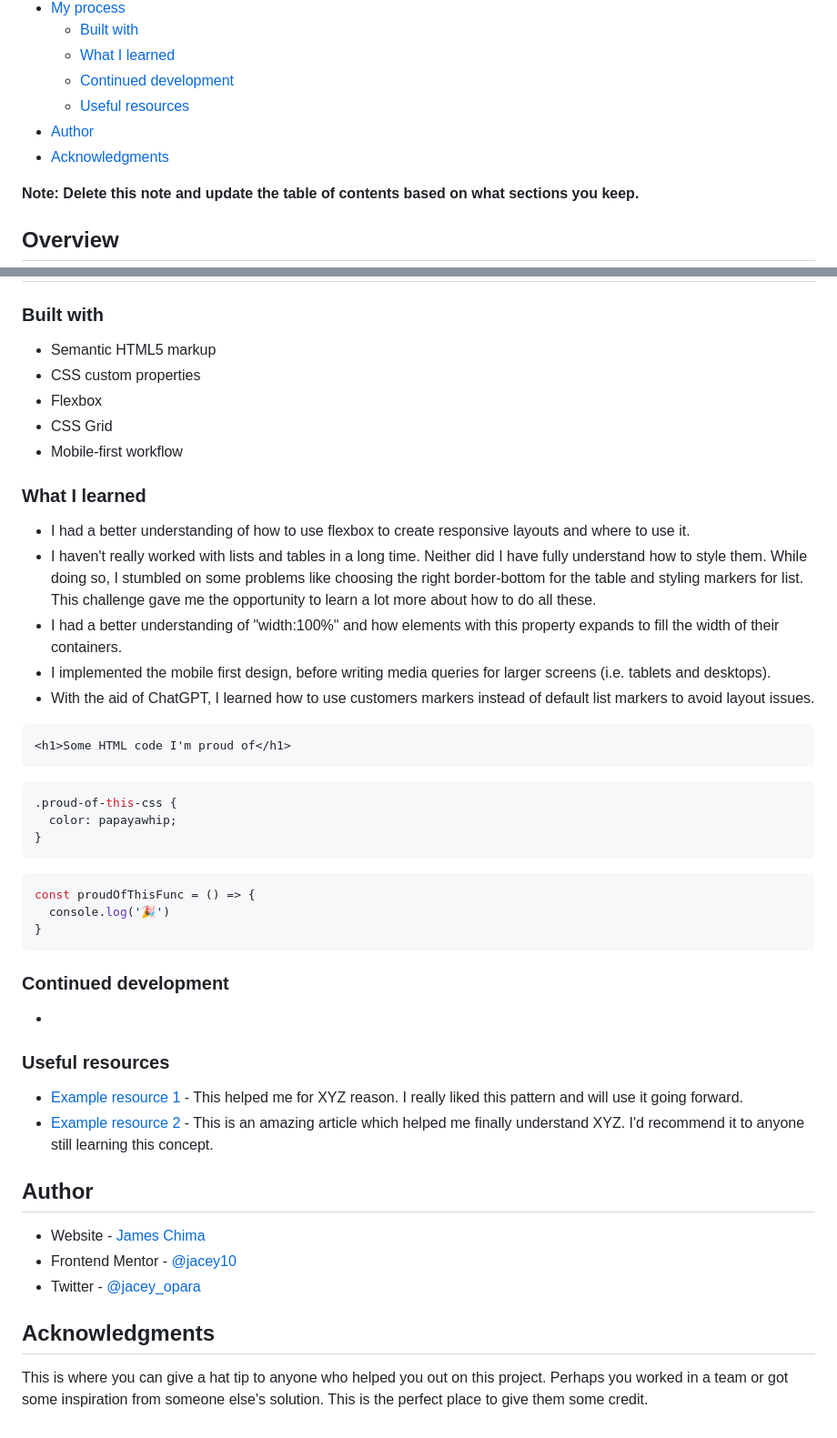
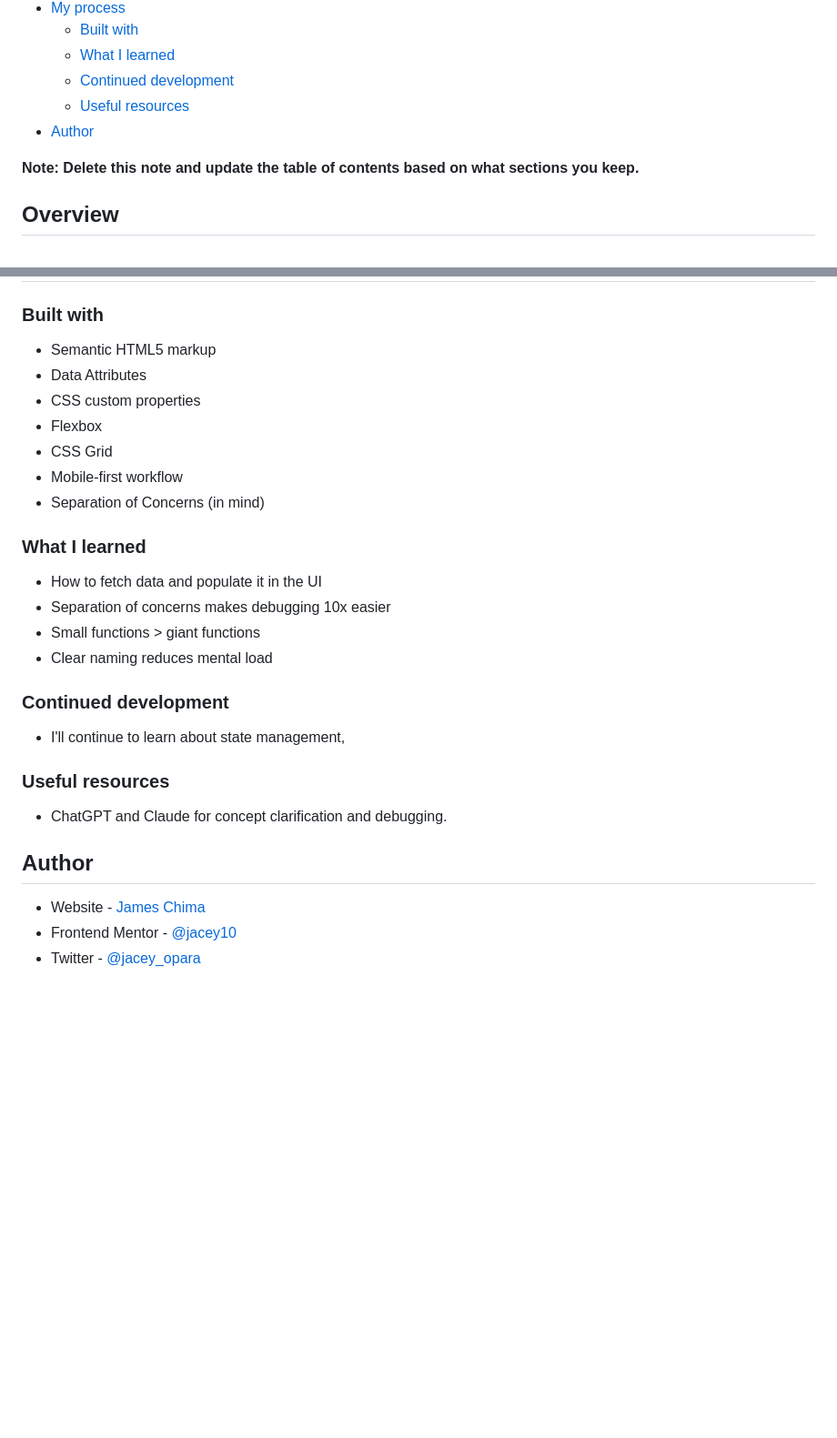
Before and after one commit to jacey10/fm-time-tracking-dashboard, a Markdown page: README.md, 2 parts joined by grey strips. Shown: that part at 91% size. Drawn GitHub-style; blank space fills up the shorter version.

````diff
--- a/README.md
+++ b/README.md
@@ -14,7 +14,6 @@ This is a solution to the [Time tracking dashboard challenge on Frontend Mentor]
   - [Continued development](#continued-development)
   - [Useful resources](#useful-resources)
 - [Author](#author)
-- [Acknowledgments](#acknowledgments)
 
 **Note: Delete this note and update the table of contents based on what sections you keep.**
 
@@ -41,44 +43,27 @@ Users should be able to:
 
 ### Built with
 - Semantic HTML5 markup
+- Data Attributes
 - CSS custom properties
 - Flexbox
 - CSS Grid
 - Mobile-first workflow
+- Separation of Concerns (in mind)
 
 ### What I learned
-- I had a better understanding of how to use flexbox to create responsive layouts and where to use it.
-- I haven't really worked with lists and tables in a long time. Neither did I have fully understand how to style them. While doing so, I stumbled on some problems like choosing the right border-bottom for the table and styling markers for list. This challenge gave me the opportunity to learn a lot more about how to do all these.
-- I had a better understanding of "width:100%" and how elements with this property expands to fill the width of their containers.
-- I implemented the mobile first design, before writing media queries for larger screens (i.e. tablets and desktops).
-- With the aid of ChatGPT, I learned how to use customers markers instead of default list markers to avoid layout issues.
-
-```html
-<h1>Some HTML code I'm proud of</h1>
-```
-```css
-.proud-of-this-css {
-  color: papayawhip;
-}
-```
-```js
-const proudOfThisFunc = () => {
-  console.log('🎉')
-}
-```
+- How to fetch data and populate it in the UI
+- Separation of concerns makes debugging 10x easier
+- Small functions > giant functions
+- Clear naming reduces mental load
 
 ### Continued development
--
+- I'll continue to learn about state management,
 
 ### Useful resources
-- [Example resource 1](https://www.example.com) - This helped me for XYZ reason. I really liked this pattern and will use it going forward.
-- [Example resource 2](https://www.example.com) - This is an amazing article which helped me finally understand XYZ. I'd recommend it to anyone still learning this concept.
+- ChatGPT  and Claude for concept clarification and debugging.
 
 
 ## Author
 - Website - [James Chima](https://www.your-site.com)
 - Frontend Mentor - [@jacey10](https://www.frontendmentor.io/profile/jacey10)
 - Twitter - [@jacey_opara](https://x.com/jacey_opara)
-
-## Acknowledgments
-This is where you can give a hat tip to anyone who helped you out on this project. Perhaps you worked in a team or got some inspiration from someone else's solution. This is the perfect place to give them some credit.
````
Also changed, not shown: other parts of README.md (+6 -3 lines), assets/screenshots/ttd1.png (added), assets/screenshots/ttt1.png (added), assets/screenshots/ttt2.png (added), assets/screenshots/ttt3.png (added).
